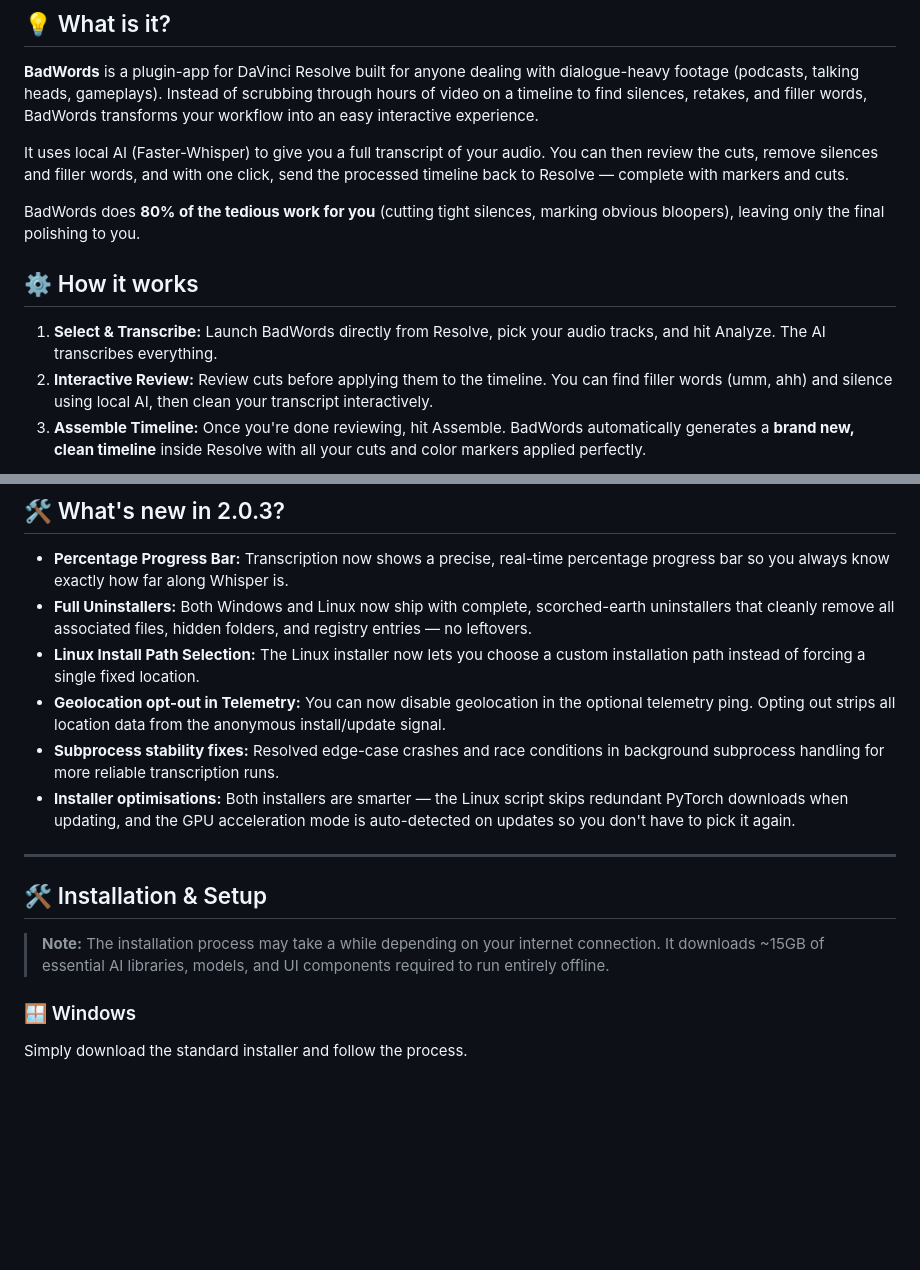
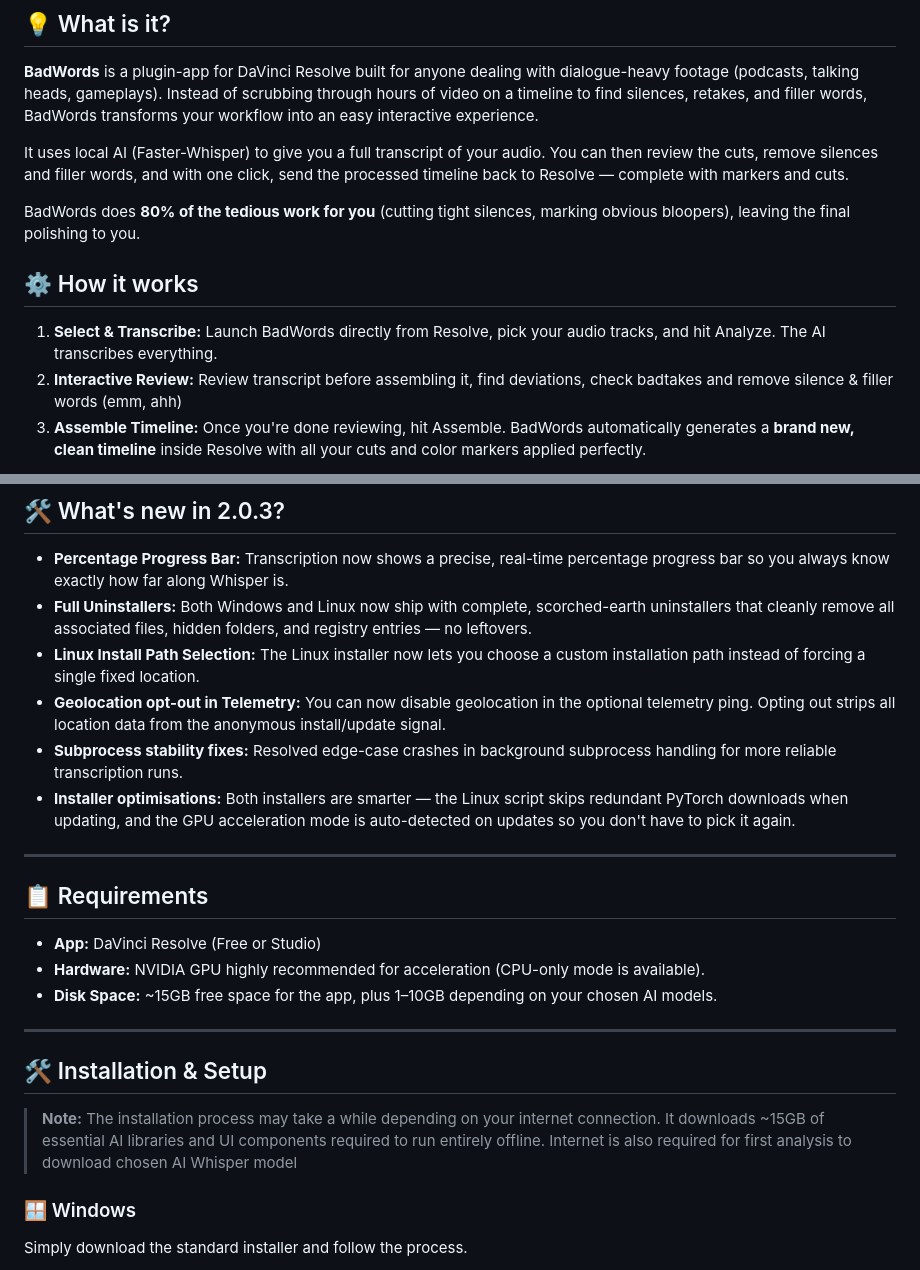
Before and after one commit to veritus-git/BadWords, a Markdown page: README.md, 2 parts joined by grey strips. Rendered like a GitHub page; blank space fills up the shorter version.

Commit message:
adjusted README

```diff
--- a/README.md
+++ b/README.md
@@ -24,12 +24,12 @@
 
 It uses local AI (Faster-Whisper) to give you a full transcript of your audio. You can then review the cuts, remove silences and filler words, and with one click, send the processed timeline back to Resolve — complete with markers and cuts.
 
-BadWords does **80% of the tedious work for you** (cutting tight silences, marking obvious bloopers), leaving only the final polishing to you.
+BadWords does **80% of the tedious work for you** (cutting tight silences, marking obvious bloopers), leaving the final polishing to you.
 
 ## ⚙️ How it works
 
 1. **Select & Transcribe:** Launch BadWords directly from Resolve, pick your audio tracks, and hit Analyze. The AI transcribes everything.
-2. **Interactive Review:** Review cuts before applying them to the timeline. You can find filler words (umm, ahh) and silence using local AI, then clean your transcript interactively.
+2. **Interactive Review:** Review transcript before assembling it, find deviations, check badtakes and remove silence & filler words (emm, ahh)
 3. **Assemble Timeline:** Once you're done reviewing, hit Assemble. BadWords automatically generates a **brand new, clean timeline** inside Resolve with all your cuts and color markers applied perfectly.
 
 <p align="center">
@@ -51,14 +51,21 @@ BadWords does **80% of the tedious work for you** (cutting tight silences, marki
 - **Full Uninstallers:** Both Windows and Linux now ship with complete, scorched-earth uninstallers that cleanly remove all associated files, hidden folders, and registry entries — no leftovers.
 - **Linux Install Path Selection:** The Linux installer now lets you choose a custom installation path instead of forcing a single fixed location.
 - **Geolocation opt-out in Telemetry:** You can now disable geolocation in the optional telemetry ping. Opting out strips all location data from the anonymous install/update signal.
-- **Subprocess stability fixes:** Resolved edge-case crashes and race conditions in background subprocess handling for more reliable transcription runs.
+- **Subprocess stability fixes:** Resolved edge-case crashes in background subprocess handling for more reliable transcription runs.
 - **Installer optimisations:** Both installers are smarter — the Linux script skips redundant PyTorch downloads when updating, and the GPU acceleration mode is auto-detected on updates so you don't have to pick it again.
+
+---
+
+## 📋 Requirements
+- **App:** DaVinci Resolve (Free or Studio)
+- **Hardware:** NVIDIA GPU highly recommended for acceleration (CPU-only mode is available).
+- **Disk Space:** ~15GB free space for the app, plus 1–10GB depending on your chosen AI models.
 
 ---
 
 ## 🛠️ Installation & Setup
 
-> **Note:** The installation process may take a while depending on your internet connection. It downloads ~15GB of essential AI libraries, models, and UI components required to run entirely offline.
+> **Note:** The installation process may take a while depending on your internet connection. It downloads ~15GB of essential AI libraries and UI components required to run entirely offline. Internet is also required for first analysis to download chosen AI Whisper model
 
 ### 🪟 Windows
 Simply download the standard installer and follow the process.
```
Also changed, not shown: other parts of README.md (+1 -8 lines).
